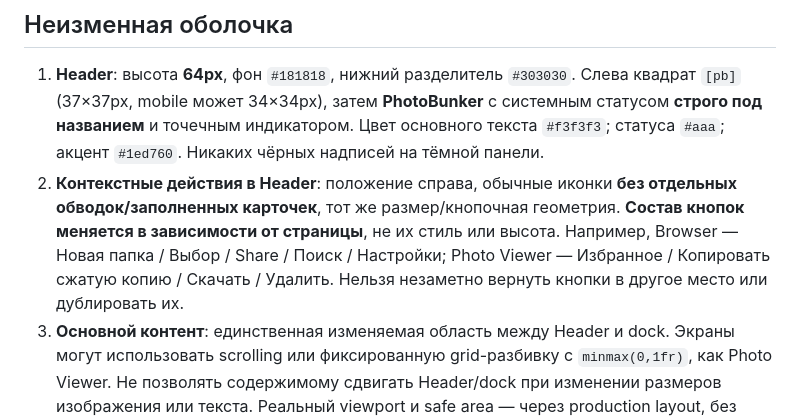
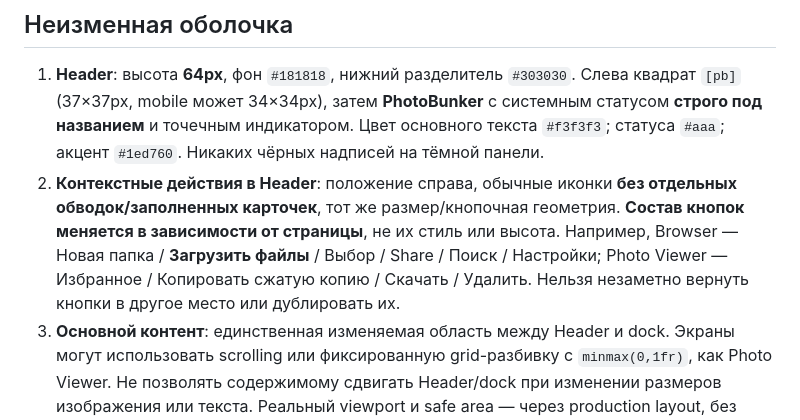
Before and after one commit to 1troitsky/photobunker-new, a Markdown page: docs/ux/UI-SHELL-CONTRACT.md, the part around the change. Drawn GitHub-style.

Commit message:
docs(ux): identify importer as a Browser-only contextual action

```diff
--- a/docs/ux/UI-SHELL-CONTRACT.md
+++ b/docs/ux/UI-SHELL-CONTRACT.md
@@ -7,7 +7,7 @@
 ## Неизменная оболочка
 
 1. **Header**: высота **64px**, фон `#181818`, нижний разделитель `#303030`. Слева квадрат `[pb]` (37×37px, mobile может 34×34px), затем **PhotoBunker** с системным статусом **строго под названием** и точечным индикатором. Цвет основного текста `#f3f3f3`; статуса `#aaa`; акцент `#1ed760`. Никаких чёрных надписей на тёмной панели.
-2. **Контекстные действия в Header**: положение справа, обычные иконки **без отдельных обводок/заполненных карточек**, тот же размер/кнопочная геометрия. **Состав кнопок меняется в зависимости от страницы**, не их стиль или высота. Например, Browser — Новая папка / Выбор / Share / Поиск / Настройки; Photo Viewer — Избранное / Копировать сжатую копию / Скачать / Удалить. Нельзя незаметно вернуть кнопки в другое место или дублировать их.
+2. **Контекстные действия в Header**: положение справа, обычные иконки **без отдельных обводок/заполненных карточек**, тот же размер/кнопочная геометрия. **Состав кнопок меняется в зависимости от страницы**, не их стиль или высота. Например, Browser — Новая папка / **Загрузить файлы** / Выбор / Share / Поиск / Настройки; Photo Viewer — Избранное / Копировать сжатую копию / Скачать / Удалить. Нельзя незаметно вернуть кнопки в другое место или дублировать их.
 3. **Основной контент**: единственная изменяемая область между Header и dock. Экраны могут использовать scrolling или фиксированную grid-разбивку с `minmax(0,1fr)`, как Photo Viewer. Не позволять содержимому сдвигать Header/dock при изменении размеров изображения или текста. Реальный viewport и safe area — через production layout, без `100vh`-ошибок iOS.
 4. **Dock**: высота **82px**, фон `#181818`, верхний разделитель `#303030`, 5 одинаковых областей: **Задания / Browser / Камера / Контакты / Профиль**. Цвет неактивных `#999`, активной иконки/лейбла `#1ed760`. Положение и геометрия постоянны на всех экранах, если отдельное полноэкранное модальное представление сознательно временно перекрывает Shell.
 5. **Path bar в Browser и Photo Viewer**: одни и те же классы и оформление: прозрачный фон, **нет рамки**, стрелка возврата на уровень выше и горизонтальный breadcrumb. Photo Viewer — часть Browser, он не получает «свой» path bar.
```
